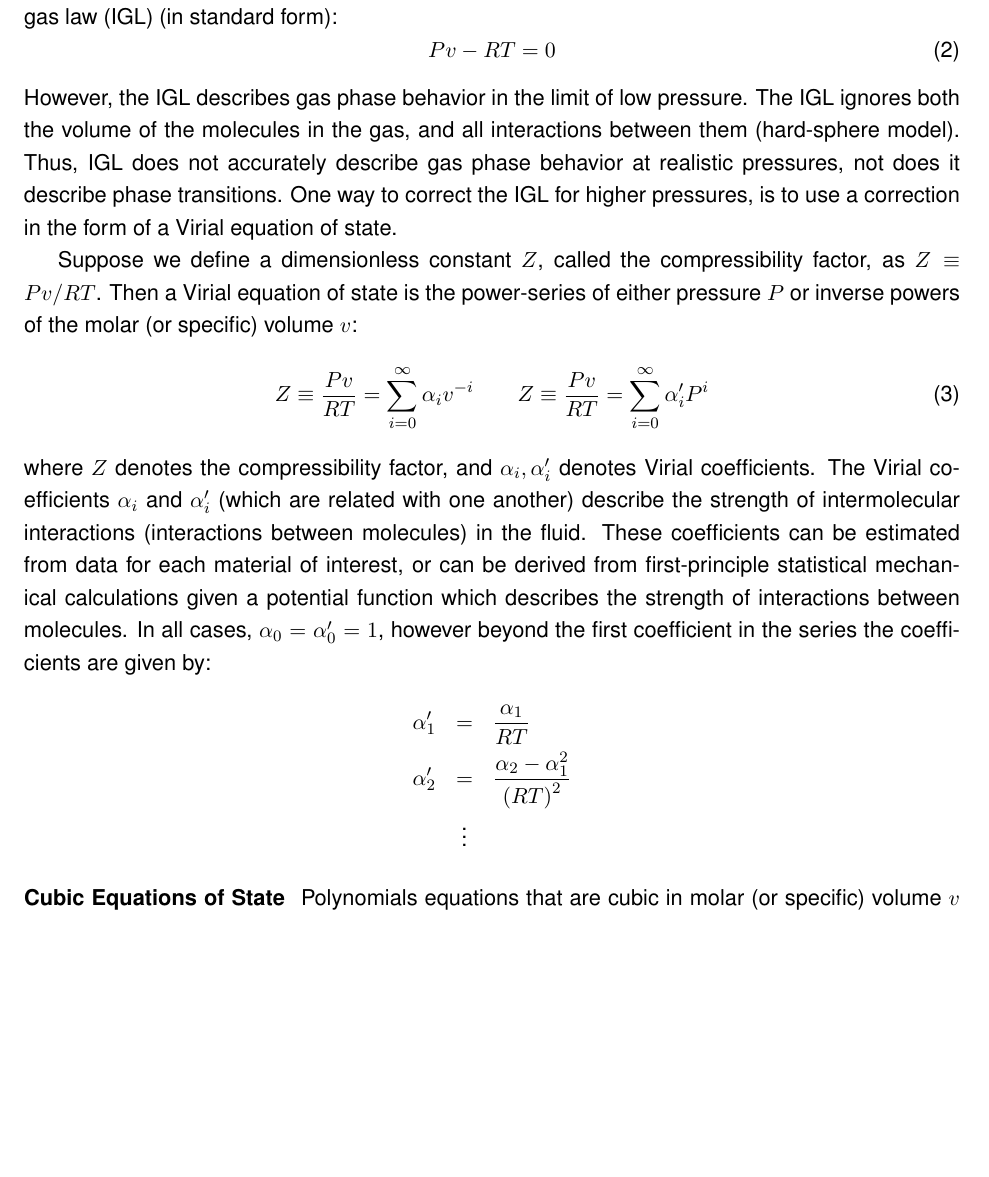
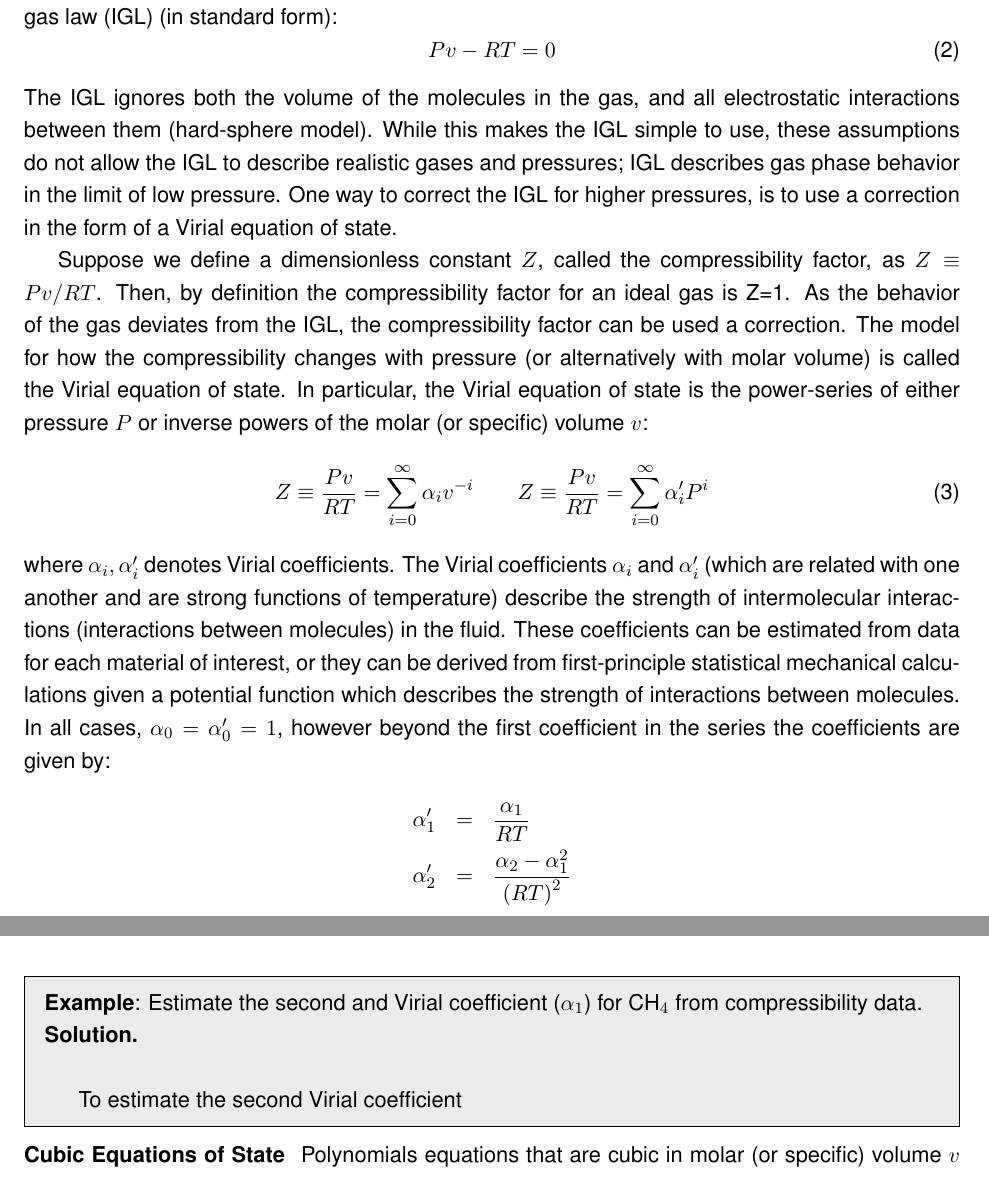
Before and after one commit to varnerlab/CHEME-3130-F2017-Varner, a LaTeX document (equations_of_state/Notes.tex): part of page 3 of 7 before the commit and two parts of pages 3 and 4 of 7 after it, the two joined at a grey line, cut so that both start at the same text, the shorter picture padded with empty space. Compiled offline with pdfLaTeX.

Commit message:
Working on EOS notes

```diff
--- a/equations_of_state/Notes.tex
+++ b/equations_of_state/Notes.tex
@@ -178,22 +178,24 @@ One of the simplest equations of state is the ideal gas law (IGL) (in standard f
 \begin{equation}
   Pv-RT = 0
 \end{equation}
-However, the IGL describes gas phase behavior in the limit of low pressure.
-The IGL ignores both the volume of the molecules in the gas, and all interactions between them (hard-sphere model).
-Thus, IGL does not accurately describe gas phase behavior at realistic pressures, not does it describe phase transitions.
+The IGL ignores both the volume of the molecules in the gas, and all electrostatic interactions between them (hard-sphere model).
+While this makes the IGL simple to use, these assumptions do not allow the IGL to describe realistic gases and pressures; IGL describes gas phase behavior in the limit of low pressure.
 One way to correct the IGL for higher pressures, is to use a correction in the form of a Virial equation of state.
 
 Suppose we define a dimensionless constant $Z$, called the compressibility factor, as $Z \equiv {Pv}/{RT}$.
-Then a Virial equation of state is the power-series of either pressure $P$ or
+Then, by definition the compressibility factor for an ideal gas is Z=1.
+As the behavior of the gas deviates from the IGL, the compressibility factor can be used a correction.
+The model for how the compressibility changes with pressure (or alternatively with molar volume) is called the
+Virial equation of state.  In particular, the Virial equation of state is the power-series of either pressure $P$ or
 inverse powers of the molar (or specific) volume $v$:
 \begin{equation}
   \displaystyle Z \equiv \frac{Pv}{RT} = \sum_{i=0}^{\infty}\alpha_{i}v^{-i}\qquad
   \displaystyle Z \equiv \frac{Pv}{RT} = \sum_{i=0}^{\infty}\alpha^{\prime}_{i}P^{i}
 \end{equation}
-where $Z$ denotes the compressibility factor, and $\alpha_{i},\alpha^{\prime}_{i}$ denotes Virial coefficients.
-The Virial coefficients $\alpha_{i}$ and $\alpha^{\prime}_{i}$ (which are related with one another)
+where $\alpha_{i},\alpha^{\prime}_{i}$ denotes Virial coefficients.
+The Virial coefficients $\alpha_{i}$ and $\alpha^{\prime}_{i}$ (which are related with one another and are strong functions of temperature)
 describe the strength of intermolecular interactions (interactions between molecules) in the fluid.
-These coefficients can be estimated from data for each material of interest, or can be derived
+These coefficients can be estimated from data for each material of interest, or they can be derived
 from first-principle statistical mechanical calculations given a potential function which describes the strength of interactions between molecules.
 In all cases, $\alpha_{0}=\alpha^{\prime}_{0}=1$, however beyond the first coefficient in the series the coefficients are given by:
 \begin{eqnarray*}\nonumber
@@ -201,6 +203,18 @@ In all cases, $\alpha_{0}=\alpha^{\prime}_{0}=1$, however beyond the first coeff
   \alpha_{2}^{\prime} &=& \frac{\alpha_{2}-\alpha_{1}^2}{\left(RT\right)^2}\\\nonumber
   & \vdots &
 \end{eqnarray*}
+
+\begin{mdframed}[backgroundcolor=lgray]
+	\noindent\textbf{Example}: Estimate the second and Virial coefficient ($\alpha_{1}$) for CH$_\mathrm{4}$ from compressibility data.
+
+	\noindent\textbf{Solution.}\\
+
+	To estimate the second Virial coefficient
+
+
+
+
+\end{mdframed}
 
 \subsubsection*{Cubic Equations of State}
 Polynomials equations that are cubic in molar (or specific) volume $v$ are the simplest equations of state that can describe both liquid and vapor behavior.
```
Also changed, not shown: equations_of_state/Notes.pdf, 1 other file.
